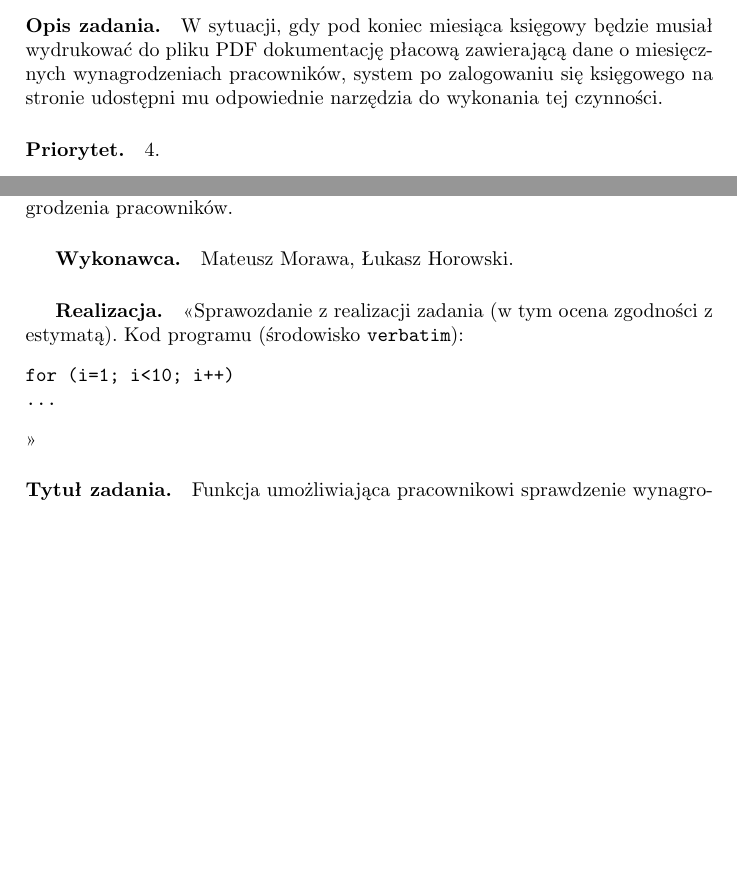
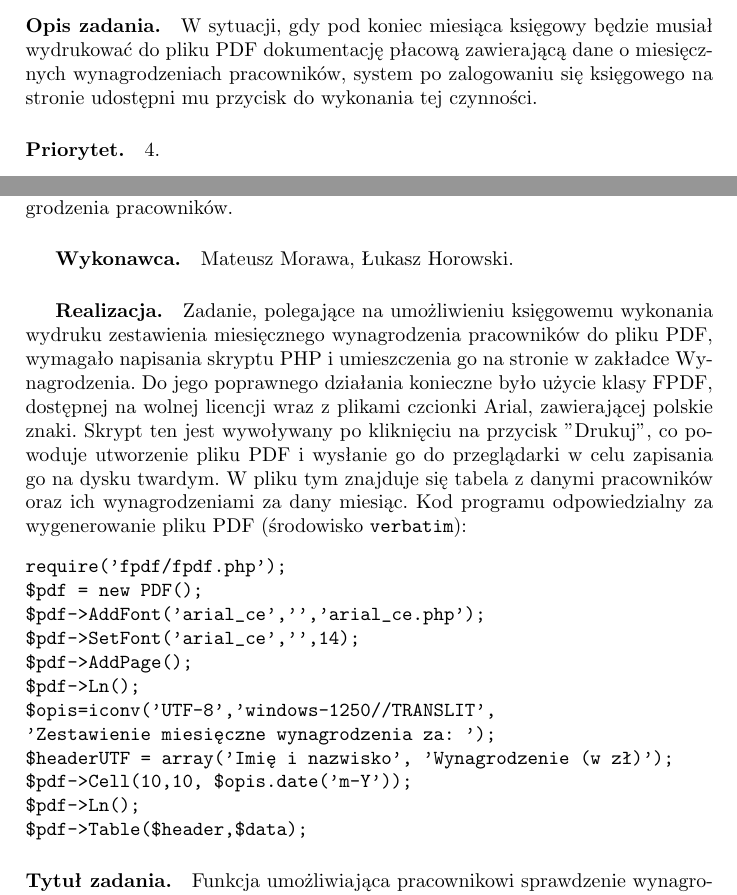
Before and after one commit to mmorawa/projektZzpi, a LaTeX document (dokumentacja.tex): two parts of pages 9 and 24 of 26 before the commit and two parts of pages 9 and 24 of 27 after it, joined at a grey line, cut so that both start at the same text, the shorter picture padded with empty space. Compiled offline with pdfLaTeX.

Commit message:
Realizacja backlog item 8

```diff
--- a/dokumentacja.tex
+++ b/dokumentacja.tex
@@ -182,7 +182,7 @@ Jako kierownik, chciałbym mieć dostęp do wszystkich funkcji zaimplementowanyc
 
 \subsection{Backlog Item 8}
 \paragraph{Tytuł zadania.} Drukowanie do pliku PDF zestawienia miesięcznego wynagrodzenia pracowników.
-\paragraph{Opis zadania.} W sytuacji, gdy pod koniec miesiąca księgowy będzie musiał wydrukować do pliku PDF dokumentację płacową zawierającą dane o miesięcznych wynagrodzeniach pracowników, system po zalogowaniu się księgowego na stronie udostępni mu odpowiednie narzędzia do wykonania tej czynności.
+\paragraph{Opis zadania.} W sytuacji, gdy pod koniec miesiąca księgowy będzie musiał wydrukować do pliku PDF dokumentację płacową zawierającą dane o miesięcznych wynagrodzeniach pracowników, system po zalogowaniu się księgowego na stronie udostępni mu przycisk do wykonania tej czynności.
 \paragraph{Priorytet.} 4.
 \paragraph{Definition of Done.} System umożliwia księgowemu drukowanie do pliku PDF zestawienia miesięcznego wynagrodzenia pracowników.
 
@@ -643,10 +643,20 @@ Obliczanie wynagrodzenia odbywa się przez zliczenie przepracowanych przez praco
 
 \paragraph{Tytuł zadania.} Drukowanie do pliku PDF zestawienia miesięcznego wynagrodzenia pracowników.
 \subparagraph{Wykonawca.} Mateusz Morawa, Łukasz Horowski.
-\subparagraph{Realizacja.} <<Sprawozdanie z realizacji zadania (w tym ocena zgodności z estymatą). Kod programu (środowisko \texttt{verbatim}): \begin{verbatim}
-for (i=1; i<10; i++)
-...
-\end{verbatim}>>
+\subparagraph{Realizacja.} Zadanie, polegające na umożliwieniu księgowemu wykonania wydruku zestawienia miesięcznego wynagrodzenia pracowników do pliku PDF, wymagało napisania skryptu PHP i umieszczenia go na stronie w zakładce Wynagrodzenia. Do jego poprawnego działania konieczne było użycie klasy FPDF, dostępnej na wolnej licencji wraz z plikami czcionki Arial, zawierającej polskie znaki. Skrypt ten jest wywoływany po kliknięciu na przycisk "Drukuj", co powoduje utworzenie pliku PDF i wysłanie go do przeglądarki w celu zapisania go na dysku twardym. W pliku tym znajduje się tabela z danymi pracowników oraz ich wynagrodzeniami za dany miesiąc. Kod programu odpowiedzialny za wygenerowanie pliku PDF (środowisko \texttt{verbatim}): \begin{verbatim}
+require('fpdf/fpdf.php');
+$pdf = new PDF();
+$pdf->AddFont('arial_ce','','arial_ce.php');
+$pdf->SetFont('arial_ce','',14);
+$pdf->AddPage();
+$pdf->Ln();
+$opis=iconv('UTF-8','windows-1250//TRANSLIT',
+'Zestawienie miesięczne wynagrodzenia za: ');
+$headerUTF = array('Imię i nazwisko', 'Wynagrodzenie (w zł)');
+$pdf->Cell(10,10, $opis.date('m-Y'));
+$pdf->Ln();
+$pdf->Table($header,$data);
+\end{verbatim}
 
 \paragraph{Tytuł zadania.} Funkcja umożliwiająca pracownikowi sprawdzenie wynagrodzenia (opcjonalna).
 \subparagraph{Wykonawca.} Łukasz Mirek, Grzegorz Jasiński, Bartłomiej Kmak.
```
